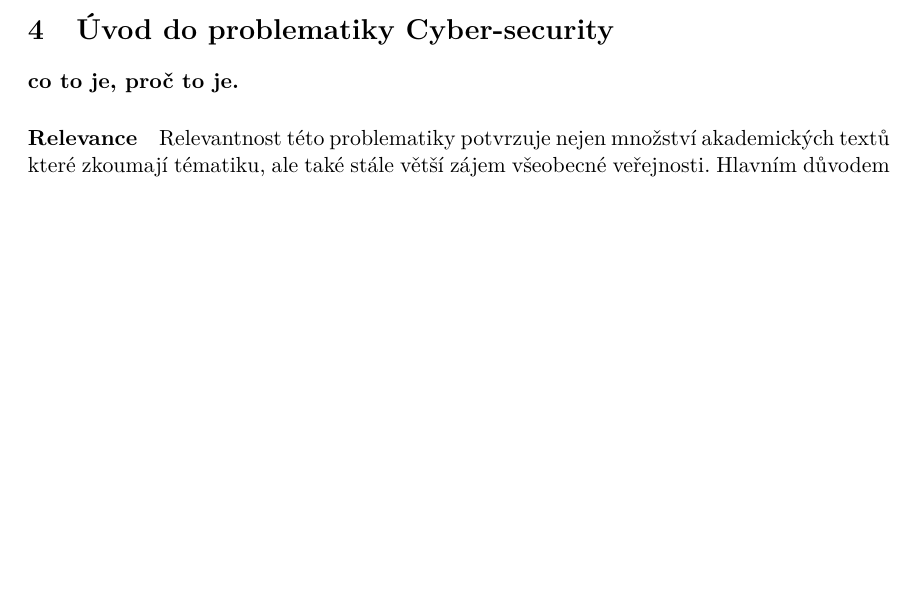
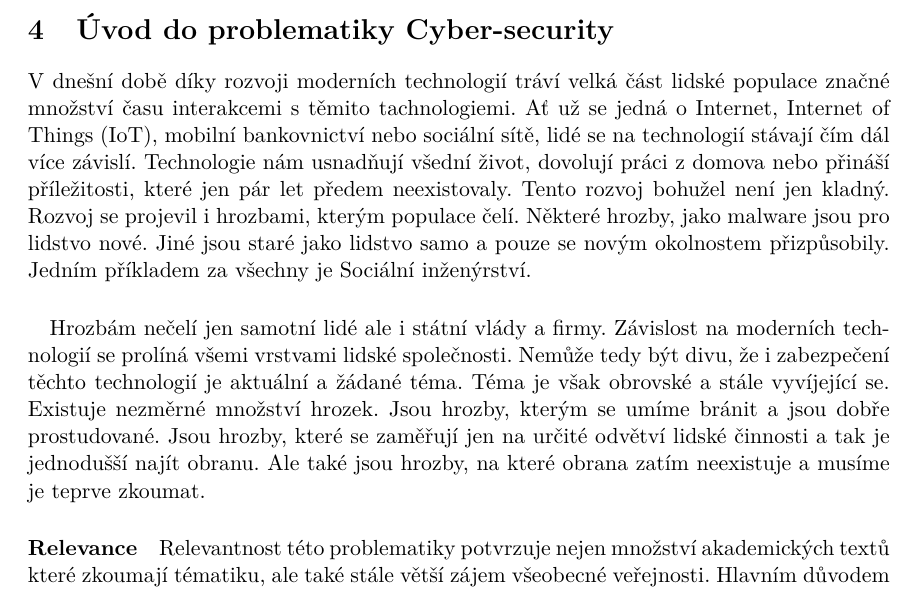
Before and after one commit to bonscji1/tex_UHK_bonsch_diplomka_red_team, a LaTeX thesis (main.tex, which reads acronyms.tex, content.tex): part of page 9 of 20 before the commit and part of page 9 of 21 after it, cut so that both start at the same text, the shorter picture padded with empty space. Compiled offline with pdfLaTeX.

Commit message:
nějak úvod?

```diff
--- a/acronyms.tex
+++ b/acronyms.tex
@@ -1,5 +1,9 @@
 % @SEE http://ftp.cvut.cz/tex-archive/macros/latex/contrib/acro/acro-manual.pdf
-% TODO WRITER: acronyms
+
+\DeclareAcronym{IoT}{
+  short=IoT,
+  long=Internet of Things
+}
 
 \DeclareAcronym{DNN}{
   short=DNN,
--- a/content.tex
+++ b/content.tex
@@ -18,8 +18,25 @@ Smysl a účel, výzkumné otázky.
 Cíle, hypotézy/ výzkumné otázky, způsob hledání odpovědí na výzkumné otázky včetně metodiky vlastního výzkumu/šetření, literární rešerše.
 
 \section{Úvod do problematiky Cyber-security}
-\paragraph{co to je, proč to je.}
-% TODO WRITER: text
+%todo writer clean uvod?
+V dnešní době díky rozvoji moderních technologií tráví velká část lidské populace značné množství času interakcemi s těmito tachnologiemi.
+Ať už se jedná o Internet, \ac{IoT}, mobilní bankovnictví nebo sociální sítě, lidé se na technologií stávají čím dál více závislí.
+Technologie nám usnadňují všední život, dovolují práci z domova nebo přináší příležitosti, které jen pár let předem neexistovaly.
+Tento rozvoj bohužel není jen kladný.
+Rozvoj se projevil i hrozbami, kterým populace čelí.
+Některé hrozby, jako malware jsou pro lidstvo nové.
+Jiné jsou staré jako lidstvo samo a pouze se novým okolnostem přizpůsobily.
+Jedním příkladem za všechny je Sociální inženýrství.
+
+\paragraph{}
+Hrozbám nečelí jen samotní lidé ale i státní vlády a firmy.
+Závislost na moderních technologií se prolíná všemi vrstvami lidské společnosti.
+Nemůže tedy být divu, že i zabezpečení těchto technologií je aktuální a žádané téma.
+Téma je však obrovské a stále vyvíjející se.
+Existuje nezměrné množství hrozek.
+Jsou hrozby, kterým se umíme bránit a jsou dobře prostudované.
+Jsou hrozby, které se zaměřují jen na určité odvětví lidské činnosti a tak je jednodušší najít obranu.
+Ale také jsou hrozby, na které obrana zatím neexistuje a musíme je teprve zkoumat.
 
 \paragraph{Relevance}
 Relevantnost této problematiky potvrzuje nejen množství akademických textů které zkoumají tématiku, ale také stále větší zájem všeobecné veřejnosti.
```
Also changed, not shown: Texts/What changed in the cyber-security after COVID-19.pdf, content.tex (20 more changed lines), 1 other file.
